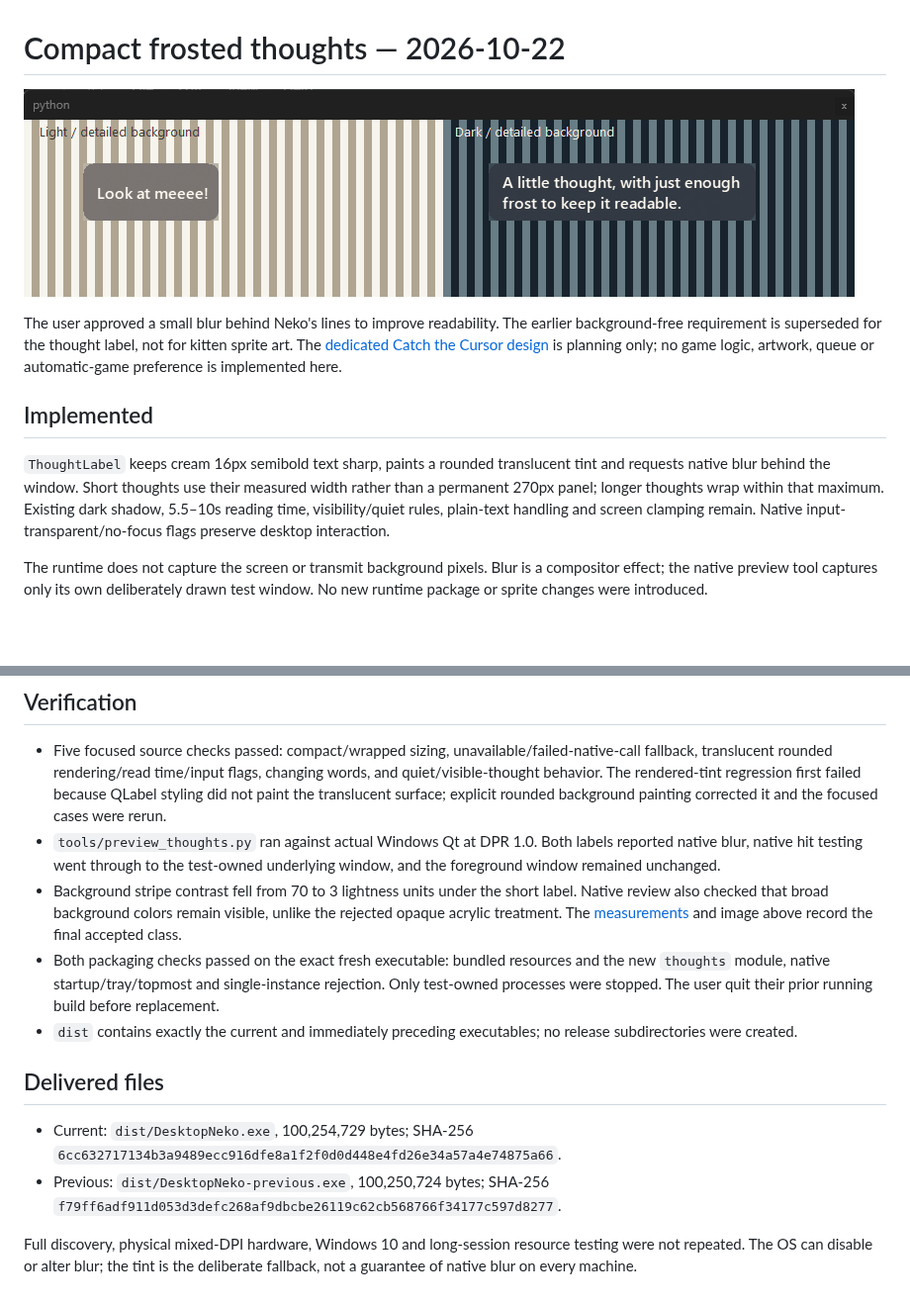
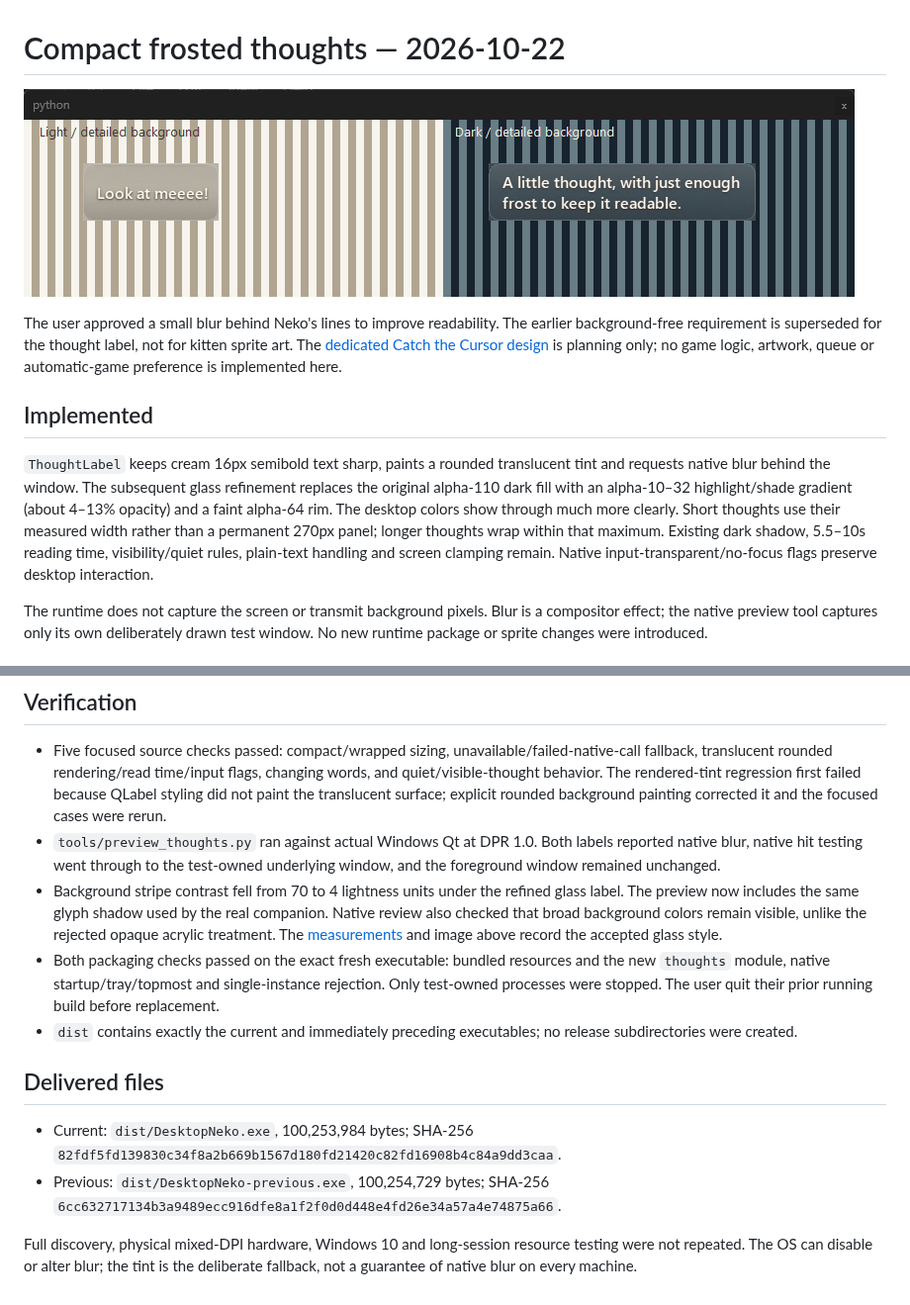
Before and after one commit to sobiswriter/Neko, a Markdown page: docs/thought-backdrop-validation.md, 2 parts joined by grey strips. Shown at 99% size. Rendered like a GitHub page; pictures changed too: docs/neko-thoughts-native.png; blank space fills up the shorter version.

```diff
--- a/docs/thought-backdrop-validation.md
+++ b/docs/thought-backdrop-validation.md
@@ -6,7 +6,7 @@ The user approved a small blur behind Neko's lines to improve readability. The e
 
 ## Implemented
 
-`ThoughtLabel` keeps cream 16px semibold text sharp, paints a rounded translucent tint and requests native blur behind the window. Short thoughts use their measured width rather than a permanent 270px panel; longer thoughts wrap within that maximum. Existing dark shadow, 5.5–10s reading time, visibility/quiet rules, plain-text handling and screen clamping remain. Native input-transparent/no-focus flags preserve desktop interaction.
+`ThoughtLabel` keeps cream 16px semibold text sharp, paints a rounded translucent tint and requests native blur behind the window. The subsequent glass refinement replaces the original alpha-110 dark fill with an alpha-10–32 highlight/shade gradient (about 4–13% opacity) and a faint alpha-64 rim. The desktop colors show through much more clearly. Short thoughts use their measured width rather than a permanent 270px panel; longer thoughts wrap within that maximum. Existing dark shadow, 5.5–10s reading time, visibility/quiet rules, plain-text handling and screen clamping remain. Native input-transparent/no-focus flags preserve desktop interaction.
 
 The runtime does not capture the screen or transmit background pixels. Blur is a compositor effect; the native preview tool captures only its own deliberately drawn test window. No new runtime package or sprite changes were introduced.
 
@@ -22,13 +22,13 @@ Do not replace this with a blur effect on the label's text: that would soften th
 
 - Five focused source checks passed: compact/wrapped sizing, unavailable/failed-native-call fallback, translucent rounded rendering/read time/input flags, changing words, and quiet/visible-thought behavior. The rendered-tint regression first failed because QLabel styling did not paint the translucent surface; explicit rounded background painting corrected it and the focused cases were rerun.
 - `tools/preview_thoughts.py` ran against actual Windows Qt at DPR 1.0. Both labels reported native blur, native hit testing went through to the test-owned underlying window, and the foreground window remained unchanged.
-- Background stripe contrast fell from 70 to 3 lightness units under the short label. Native review also checked that broad background colors remain visible, unlike the rejected opaque acrylic treatment. The [measurements](thoughts-native.json) and image above record the final accepted class.
+- Background stripe contrast fell from 70 to 4 lightness units under the refined glass label. The preview now includes the same glyph shadow used by the real companion. Native review also checked that broad background colors remain visible, unlike the rejected opaque acrylic treatment. The [measurements](thoughts-native.json) and image above record the accepted glass style.
 - Both packaging checks passed on the exact fresh executable: bundled resources and the new `thoughts` module, native startup/tray/topmost and single-instance rejection. Only test-owned processes were stopped. The user quit their prior running build before replacement.
 - `dist` contains exactly the current and immediately preceding executables; no release subdirectories were created.
 
 ## Delivered files
 
-- Current: `dist/DesktopNeko.exe`, 100,254,729 bytes; SHA-256 `6cc632717134b3a9489ecc916dfe8a1f2f0d0d448e4fd26e34a57a4e74875a66`.
-- Previous: `dist/DesktopNeko-previous.exe`, 100,250,724 bytes; SHA-256 `f79ff6adf911d053d3defc268af9dbcbe26119c62cb568766f34177c597d8277`.
+- Current: `dist/DesktopNeko.exe`, 100,253,984 bytes; SHA-256 `82fdf5fd139830c34f8a2b669b1567d180fd21420c82fd16908b4c84a9dd3caa`.
+- Previous: `dist/DesktopNeko-previous.exe`, 100,254,729 bytes; SHA-256 `6cc632717134b3a9489ecc916dfe8a1f2f0d0d448e4fd26e34a57a4e74875a66`.
 
 Full discovery, physical mixed-DPI hardware, Windows 10 and long-session resource testing were not repeated. The OS can disable or alter blur; the tint is the deliberate fallback, not a guarantee of native blur on every machine.
```
Also changed, not shown: README.md (+1 -1 lines), framemaster.md (+1 -0 lines), 5 other files.
